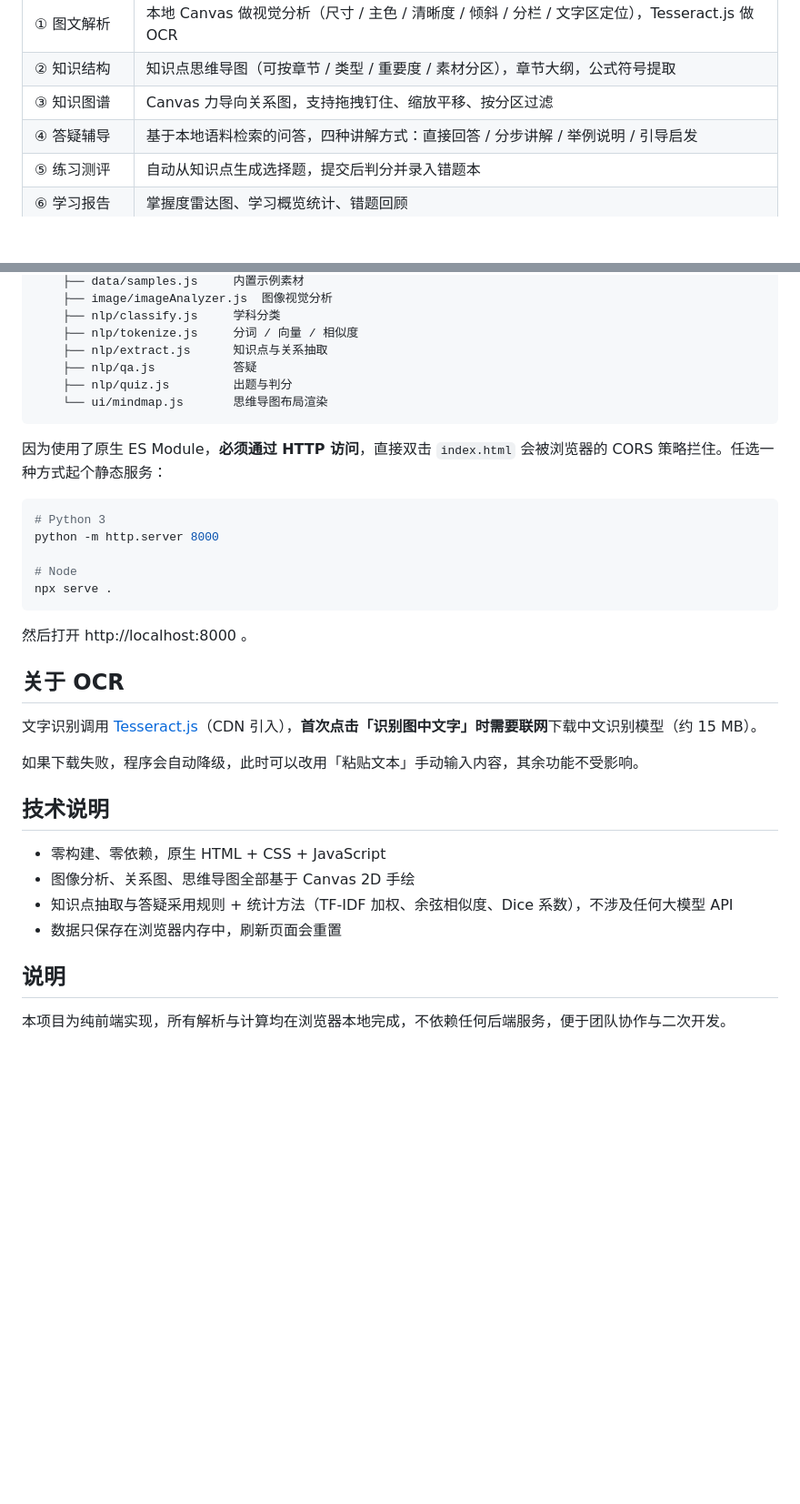
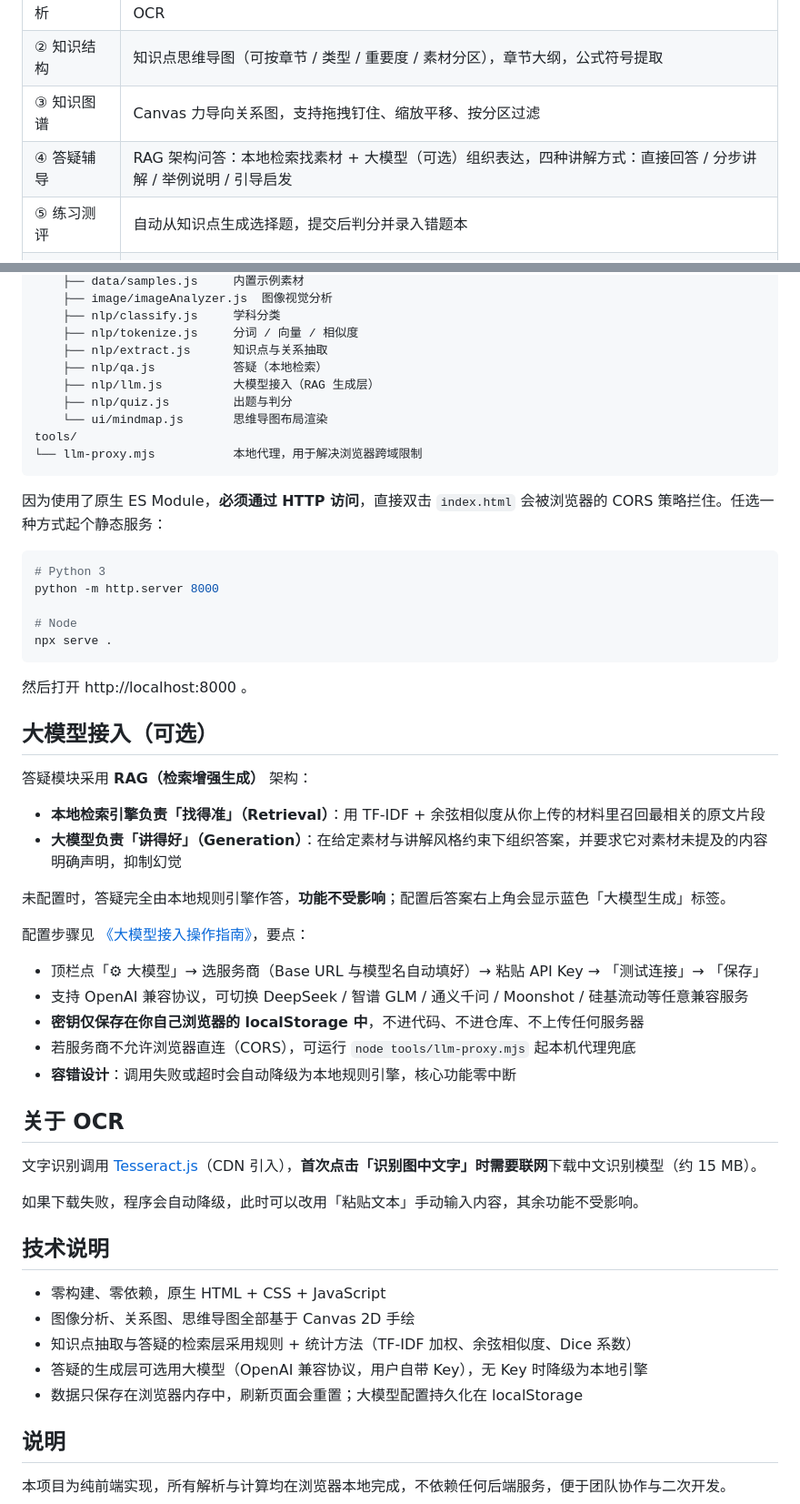
Before and after one commit to lixinnuo666/zhixue-teaching-agent, a Markdown page: README.md, 2 parts joined by grey strips. Shown at 91% size. Rendered like a GitHub page; blank space fills up the shorter version.

Commit message:
docs: 补充大模型接入章节与目录树

````diff
--- a/README.md
+++ b/README.md
@@ -11,7 +11,7 @@
 | ① 图文解析 | 本地 Canvas 做视觉分析（尺寸 / 主色 / 清晰度 / 倾斜 / 分栏 / 文字区定位），Tesseract.js 做 OCR |
 | ② 知识结构 | 知识点思维导图（可按章节 / 类型 / 重要度 / 素材分区），章节大纲，公式符号提取 |
 | ③ 知识图谱 | Canvas 力导向关系图，支持拖拽钉住、缩放平移、按分区过滤 |
-| ④ 答疑辅导 | 基于本地语料检索的问答，四种讲解方式：直接回答 / 分步讲解 / 举例说明 / 引导启发 |
+| ④ 答疑辅导 | RAG 架构问答：本地检索找素材 + 大模型（可选）组织表达，四种讲解方式：直接回答 / 分步讲解 / 举例说明 / 引导启发 |
 | ⑤ 练习测评 | 自动从知识点生成选择题，提交后判分并录入错题本 |
 | ⑥ 学习报告 | 掌握度雷达图、学习概览统计、错题回顾 |
 | ⑦ 个人知识库 | 按学科归档知识点，可导出 Markdown |
@@ -43,9 +43,12 @@ assets/
     ├── nlp/classify.js     学科分类
     ├── nlp/tokenize.js     分词 / 向量 / 相似度
     ├── nlp/extract.js      知识点与关系抽取
-    ├── nlp/qa.js           答疑
+    ├── nlp/qa.js           答疑（本地检索）
+    ├── nlp/llm.js          大模型接入（RAG 生成层）
     ├── nlp/quiz.js         出题与判分
     └── ui/mindmap.js       思维导图布局渲染
+tools/
+└── llm-proxy.mjs           本地代理，用于解决浏览器跨域限制
 ```
 
 因为使用了原生 ES Module，**必须通过 HTTP 访问**，直接双击 `index.html` 会被浏览器的 CORS 策略拦住。任选一种方式起个静态服务：
@@ -60,6 +63,23 @@ npx serve .
 
 然后打开 http://localhost:8000 。
 
+## 大模型接入（可选）
+
+答疑模块采用 **RAG（检索增强生成）** 架构：
+
+- **本地检索引擎负责「找得准」（Retrieval）**：用 TF-IDF + 余弦相似度从你上传的材料里召回最相关的原文片段
+- **大模型负责「讲得好」（Generation）**：在给定素材与讲解风格约束下组织答案，并要求它对素材未提及的内容明确声明，抑制幻觉
+
+未配置时，答疑完全由本地规则引擎作答，**功能不受影响**；配置后答案右上角会显示蓝色「大模型生成」标签。
+
+配置步骤见 [《大模型接入操作指南》](./大模型接入操作指南.md)，要点：
+
+- 顶栏点「⚙ 大模型」→ 选服务商（Base URL 与模型名自动填好）→ 粘贴 API Key → 「测试连接」→ 「保存」
+- 支持 OpenAI 兼容协议，可切换 DeepSeek / 智谱 GLM / 通义千问 / Moonshot / 硅基流动等任意兼容服务
+- **密钥仅保存在你自己浏览器的 localStorage 中**，不进代码、不进仓库、不上传任何服务器
+- 若服务商不允许浏览器直连（CORS），可运行 `node tools/llm-proxy.mjs` 起本机代理兜底
+- **容错设计**：调用失败或超时会自动降级为本地规则引擎，核心功能零中断
+
 ## 关于 OCR
 
 文字识别调用 [Tesseract.js](https://github.com/naptha/tesseract.js)（CDN 引入），**首次点击「识别图中文字」时需要联网**下载中文识别模型（约 15 MB）。
@@ -70,8 +90,9 @@ npx serve .
 
 - 零构建、零依赖，原生 HTML + CSS + JavaScript
 - 图像分析、关系图、思维导图全部基于 Canvas 2D 手绘
-- 知识点抽取与答疑采用规则 + 统计方法（TF-IDF 加权、余弦相似度、Dice 系数），不涉及任何大模型 API
-- 数据只保存在浏览器内存中，刷新页面会重置
+- 知识点抽取与答疑的检索层采用规则 + 统计方法（TF-IDF 加权、余弦相似度、Dice 系数）
+- 答疑的生成层可选用大模型（OpenAI 兼容协议，用户自带 Key），无 Key 时降级为本地引擎
+- 数据只保存在浏览器内存中，刷新页面会重置；大模型配置持久化在 localStorage
 
 ## 说明
 
````
